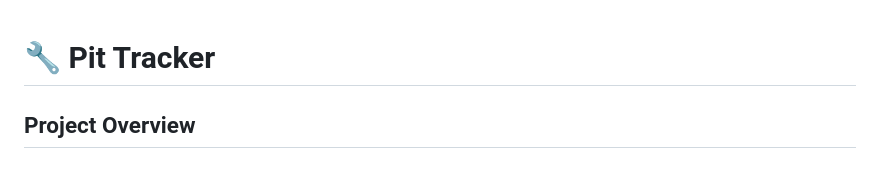
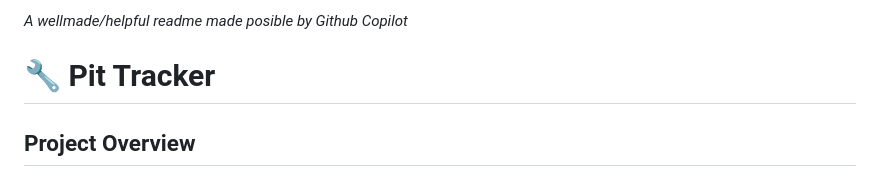
Before and after one commit to ethanJPope/PitTraker, a Markdown page: README.md, the part around the change printed below. Drawn GitHub-style.

Commit message:
Revise README introduction and remove screenshot
Updated README with a new introductory line and removed the screenshot.

```diff
--- a/README.md
+++ b/README.md
@@ -1,4 +1,4 @@
-
+_A wellmade/helpful readme made posible by Github Copilot_
 # 🔧 Pit Tracker
 
 ## Project Overview
```
Also changed, not shown: other parts of README.md (+0 -1 lines).
